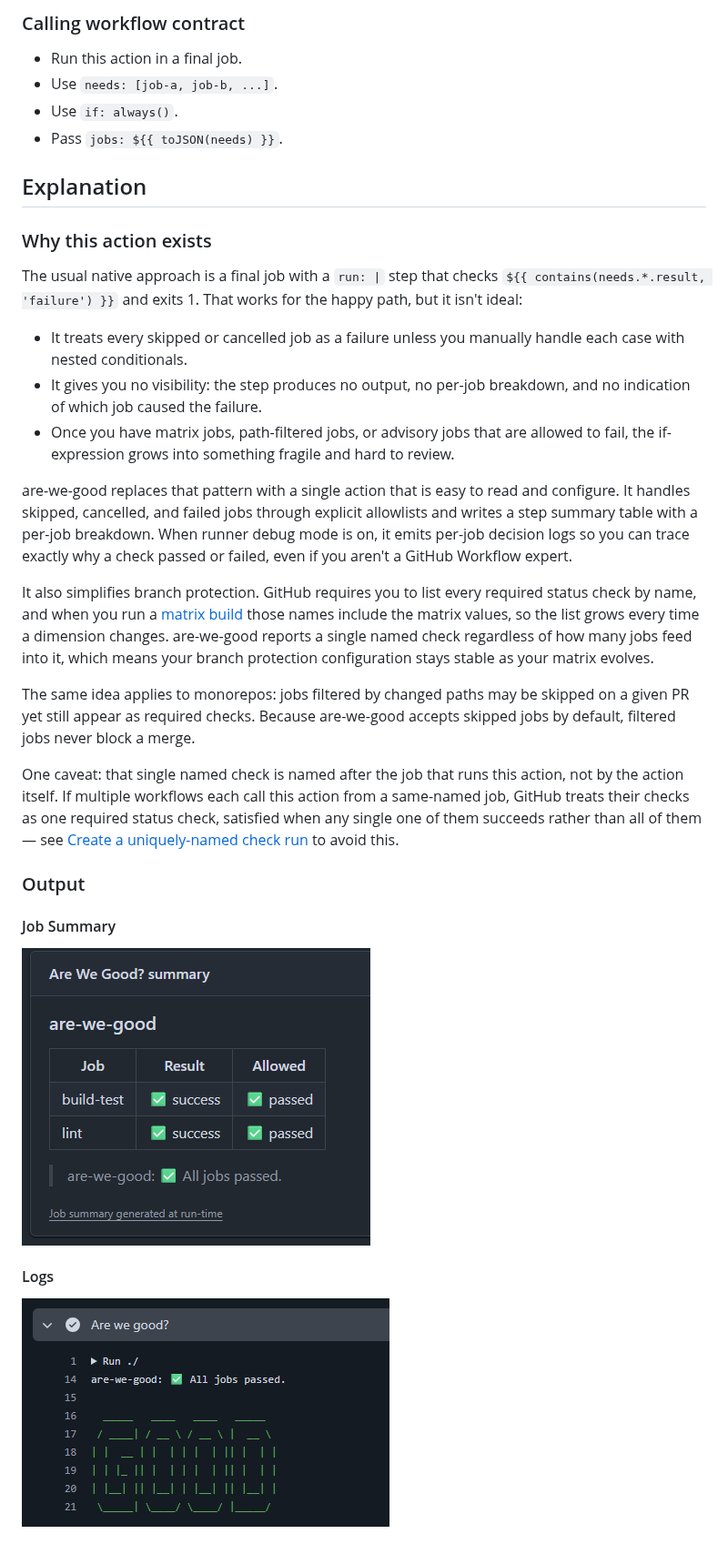
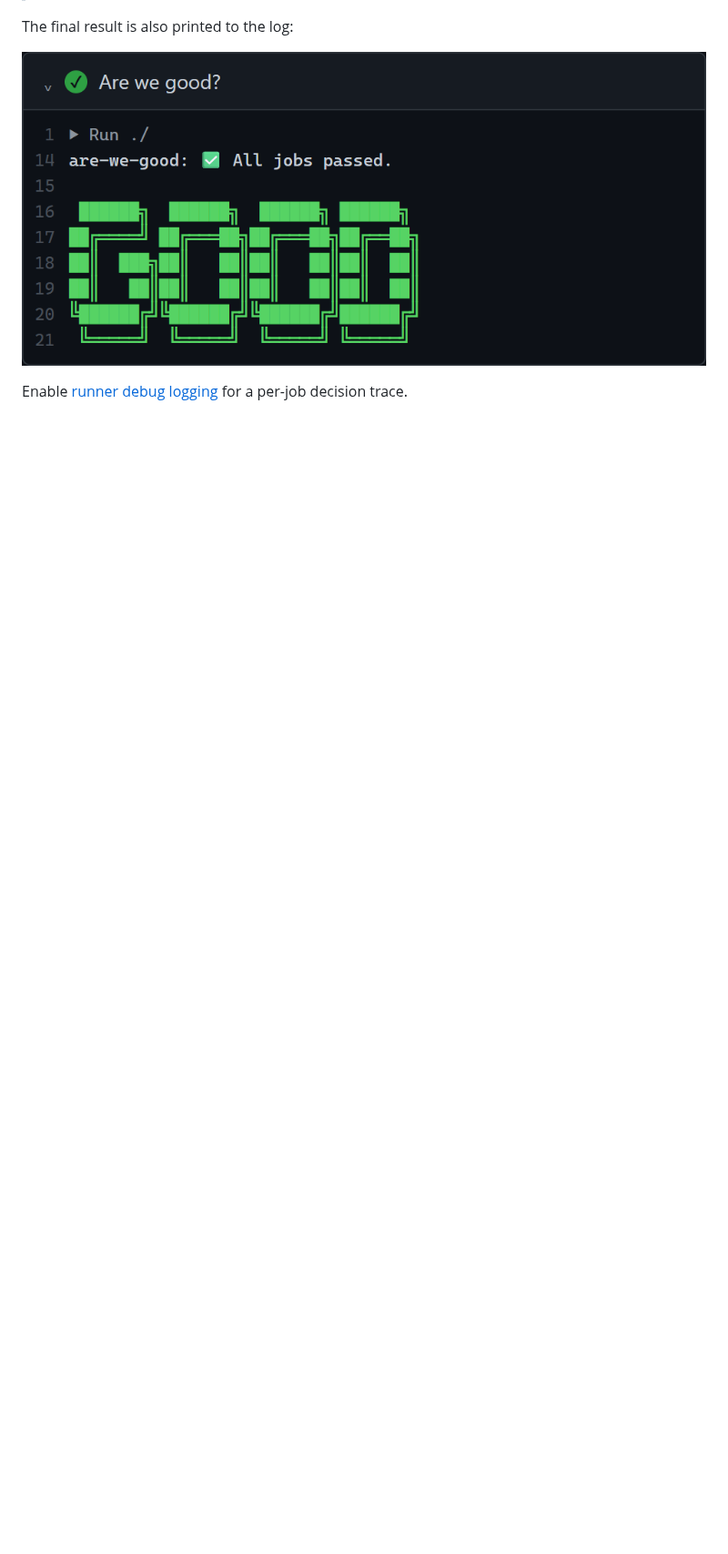
Before and after one commit to lowlydba/are-we-good, a Markdown page: README.md, the part around one of its changes. Shown at 91% size. Rendered like a GitHub page; pictures changed too: assets/github-summary-screenshot.png (deleted), assets/log-output-screenshot.png; blank space fills up the shorter version.

```diff
--- a/README.md
+++ b/README.md
@@ -193,34 +84,5 @@ Enable runner debug mode in GitHub Actions to emit per-job decision logs.
-### Calling workflow contract
-
-- Run this action in a final job.
-- Use `needs: [job-a, job-b, ...]`.
-- Use `if: always()`.
-- Pass `jobs: ${{ toJSON(needs) }}`.
-
-## Explanation
-
-### Why this action exists
-
-The usual native approach is a final job with a `run: |` step that checks `${{ contains(needs.*.result, 'failure') }}` and exits 1. That works for the happy path, but it isn't ideal:
-
-- It treats every skipped or cancelled job as a failure unless you manually handle each case with nested conditionals.
-- It gives you no visibility: the step produces no output, no per-job breakdown, and no indication of which job caused the failure.
-- Once you have matrix jobs, path-filtered jobs, or advisory jobs that are allowed to fail, the if-expression grows into something fragile and hard to review.
-
-are-we-good replaces that pattern with a single action that is easy to read and configure. It handles skipped, cancelled, and failed jobs through explicit allowlists and writes a step summary table with a per-job breakdown. When runner debug mode is on, it emits per-job decision logs so you can trace exactly why a check passed or failed, even if you aren't a GitHub Workflow expert.
-
-It also simplifies branch protection. GitHub requires you to list every required status check by name, and when you run a [matrix build](https://docs.github.com/en/actions/using-jobs/using-a-matrix-for-your-jobs) those names include the matrix values, so the list grows every time a dimension changes. are-we-good reports a single named check regardless of how many jobs feed into it, which means your branch protection configuration stays stable as your matrix evolves.
-
-The same idea applies to monorepos: jobs filtered by changed paths may be skipped on a given PR yet still appear as required checks. Because are-we-good accepts skipped jobs by default, filtered jobs never block a merge.
-
-One caveat: that single named check is named after the job that runs this action, not by the action itself. If multiple workflows each call this action from a same-named job, GitHub treats their checks as one required status check, satisfied when any single one of them succeeds rather than all of them — see [Create a uniquely-named check run](#create-a-uniquely-named-check-run) to avoid this.
-
-### Output
-
-#### Job Summary
-
-![github summary screenshot](assets/github-summary-screenshot.png)
-
-#### Logs
+The final result is also printed to the log:
 
 ![log output screenshot](assets/log-output-screenshot.png)
+
+Enable [runner debug logging](https://docs.github.com/en/actions/monitoring-and-troubleshooting-workflows/enabling-debug-logging) for a per-job decision trace.
```
Also changed, not shown: other parts of README.md (+33 -142 lines).
